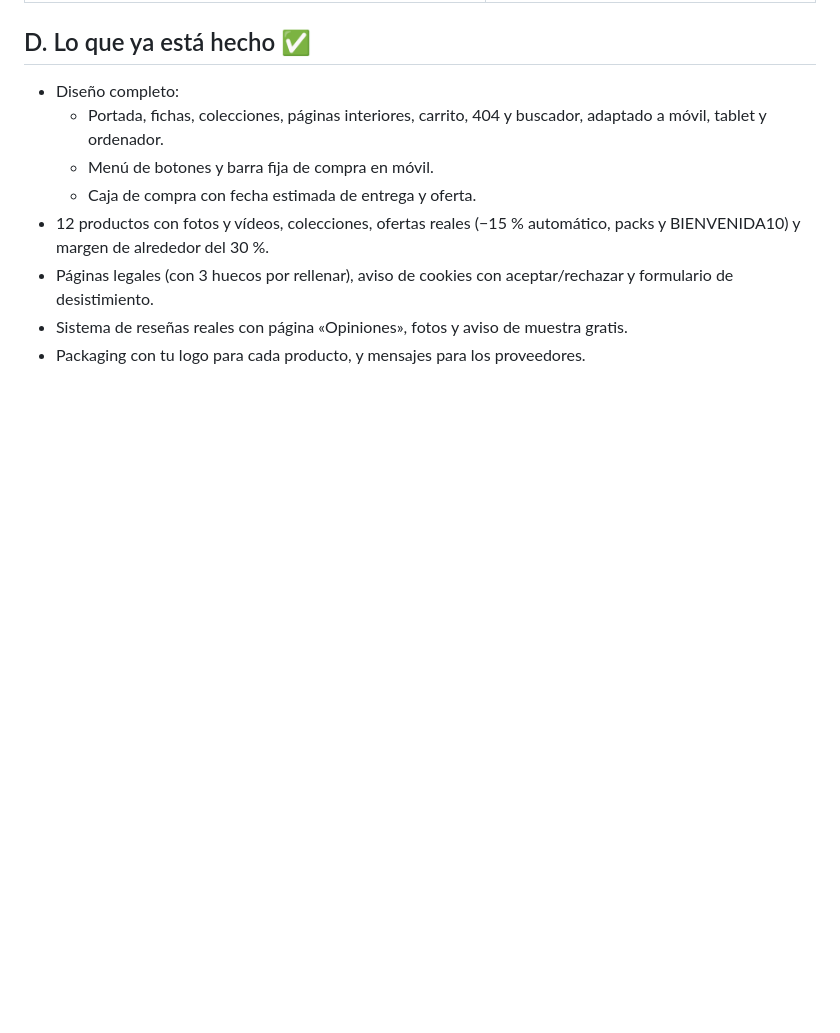
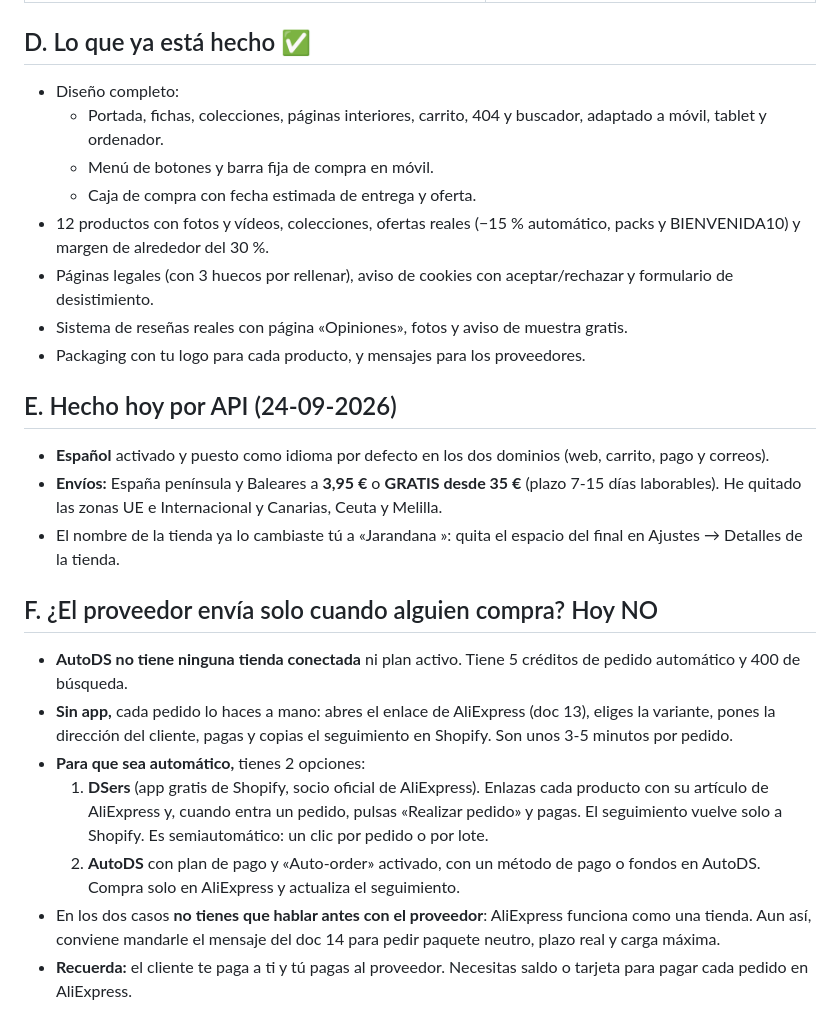
Before and after one commit to javiempresa2026-crypto/jarangana, a Markdown page: docs/17-datos-que-faltan.md, the part around the change. GitHub-like rendering; blank space fills up the shorter version.

Commit message:
Doc: idioma, envíos y cómo se tramitan los pedidos
Co-Authored-By: Claude Opus 5.5 <noreply@anthropic.com>
Claude-Session: https://claude.ai/code/session_012vTJULDybcYJmwNdiBcpLS

```diff
--- a/docs/17-datos-que-faltan.md
+++ b/docs/17-datos-que-faltan.md
@@ -48,3 +48,17 @@ Mensaje para pedírselo: `docs/14-packaging-y-mensajes-proveedores.md`.
 - Páginas legales (con 3 huecos por rellenar), aviso de cookies con aceptar/rechazar y formulario de desistimiento.
 - Sistema de reseñas reales con página «Opiniones», fotos y aviso de muestra gratis.
 - Packaging con tu logo para cada producto, y mensajes para los proveedores.
+
+## E. Hecho hoy por API (24-09-2026)
+- **Español** activado y puesto como idioma por defecto en los dos dominios (web, carrito, pago y correos).
+- **Envíos:** España península y Baleares a **3,95 €** o **GRATIS desde 35 €** (plazo 7-15 días laborables). He quitado las zonas UE e Internacional y Canarias, Ceuta y Melilla.
+- El nombre de la tienda ya lo cambiaste tú a «Jarandana »: quita el espacio del final en Ajustes → Detalles de la tienda.
+
+## F. ¿El proveedor envía solo cuando alguien compra? Hoy NO
+- **AutoDS no tiene ninguna tienda conectada** ni plan activo. Tiene 5 créditos de pedido automático y 400 de búsqueda.
+- **Sin app,** cada pedido lo haces a mano: abres el enlace de AliExpress (doc 13), eliges la variante, pones la dirección del cliente, pagas y copias el seguimiento en Shopify. Son unos 3-5 minutos por pedido.
+- **Para que sea automático,** tienes 2 opciones:
+  1. **DSers** (app gratis de Shopify, socio oficial de AliExpress). Enlazas cada producto con su artículo de AliExpress y, cuando entra un pedido, pulsas «Realizar pedido» y pagas. El seguimiento vuelve solo a Shopify. Es semiautomático: un clic por pedido o por lote.
+  2. **AutoDS** con plan de pago y «Auto-order» activado, con un método de pago o fondos en AutoDS. Compra solo en AliExpress y actualiza el seguimiento.
+- En los dos casos **no tienes que hablar antes con el proveedor**: AliExpress funciona como una tienda. Aun así, conviene mandarle el mensaje del doc 14 para pedir paquete neutro, plazo real y carga máxima.
+- **Recuerda:** el cliente te paga a ti y tú pagas al proveedor. Necesitas saldo o tarjeta para pagar cada pedido en AliExpress.
```
